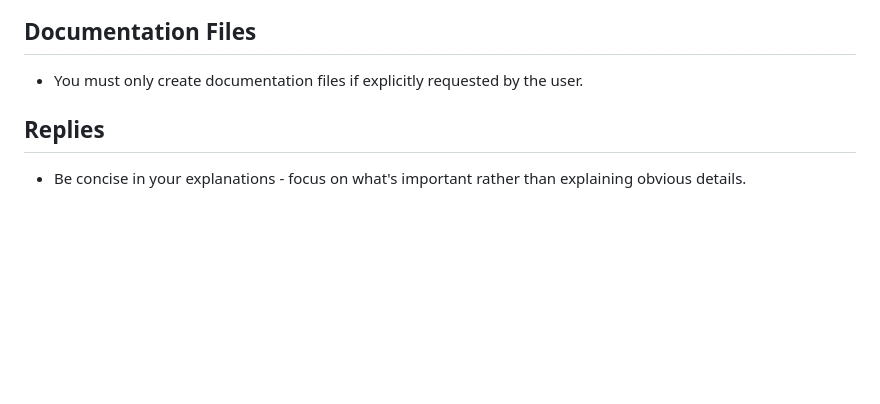
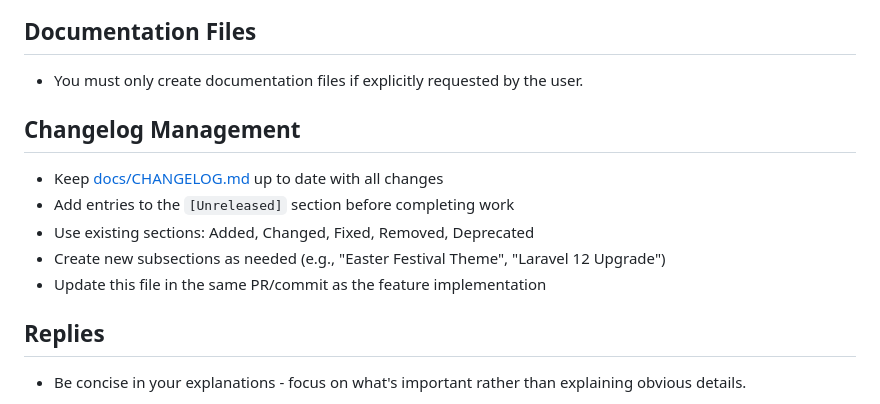
Before and after one commit to aquarion/docket, a Markdown page: .github/copilot-instructions.md, the part around the change. Drawn GitHub-style; blank space fills up the shorter version.

```diff
--- a/.github/copilot-instructions.md
+++ b/.github/copilot-instructions.md
@@ -43,6 +43,14 @@ This project has domain-specific skills available. You MUST activate the relevan
 ## Documentation Files
 
 - You must only create documentation files if explicitly requested by the user.
+
+## Changelog Management
+
+- Keep [docs/CHANGELOG.md](../docs/CHANGELOG.md) up to date with all changes
+- Add entries to the `[Unreleased]` section before completing work
+- Use existing sections: Added, Changed, Fixed, Removed, Deprecated
+- Create new subsections as needed (e.g., "Easter Festival Theme", "Laravel 12 Upgrade")
+- Update this file in the same PR/commit as the feature implementation
 
 ## Replies
 
```
Also changed, not shown: docs/CHANGELOG.md (+5 -6 lines).
